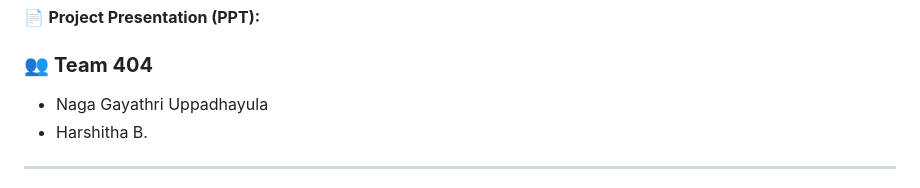
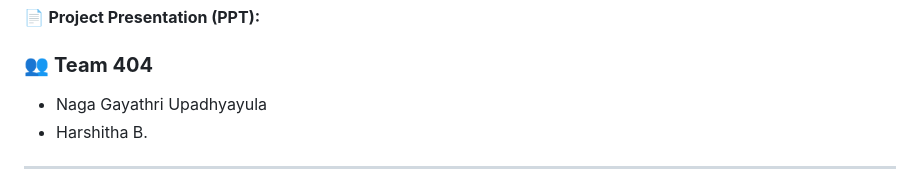
Before and after one commit to ByteQuest-2025/GFGBQ-Team-404, a Markdown page: README.md, the part around the change. Drawn GitHub-style.

```diff
--- a/README.md
+++ b/README.md
@@ -14,7 +14,7 @@
 📄 **Project Presentation (PPT):**
 
 ### 👥 **Team 404**
-- Naga Gayathri Uppadhayula
+- Naga Gayathri Upadhyayula
 - Harshitha B.
 ---
 
```
